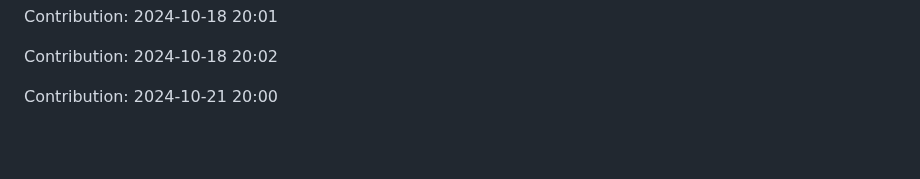
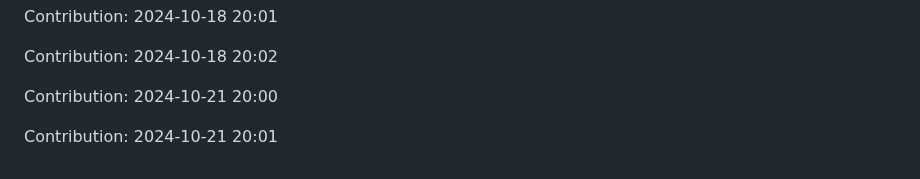
Before and after one commit to nitin-1926/MediCV, a Markdown page: README.md, the part around the change. Drawn GitHub-style; blank space fills up the shorter version.

Commit message:
Contribution: 2024-10-21 20:01

```diff
--- a/README.md
+++ b/README.md
@@ -290,3 +290,5 @@ Contribution: 2024-10-18 20:01
 Contribution: 2024-10-18 20:02
 
 Contribution: 2024-10-21 20:00
+
+Contribution: 2024-10-21 20:01
```
